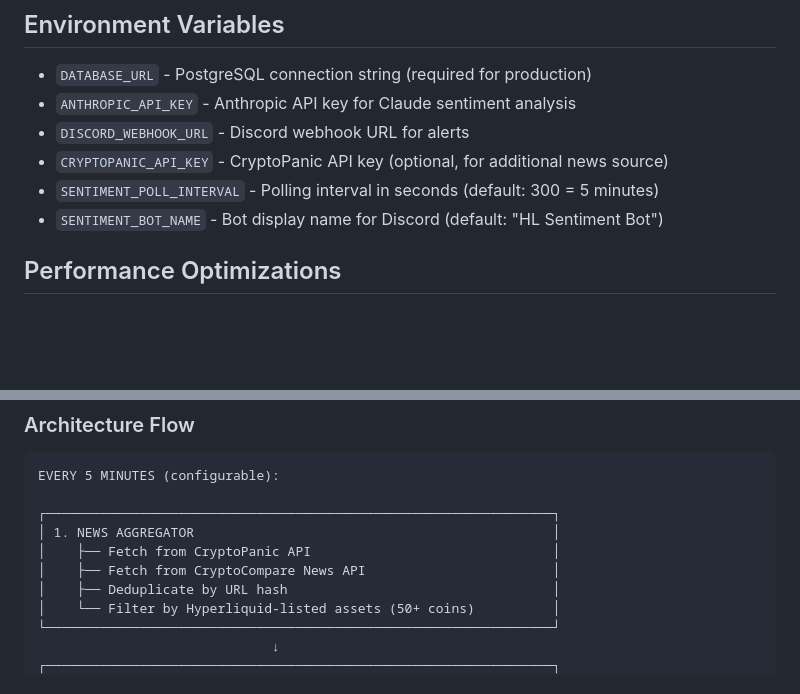
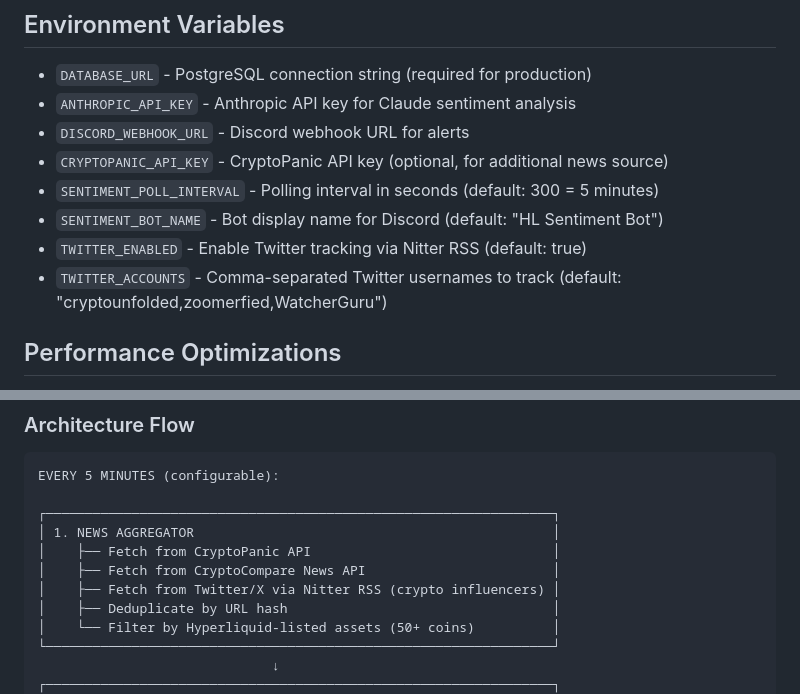
Before and after one commit to swin0420/hyperliquid-journal, a Markdown page: claude.md, 2 parts joined by grey strips. Rendered like a GitHub page; blank space fills up the shorter version.

```diff
--- a/claude.md
+++ b/claude.md
@@ -136,6 +137,8 @@ web: gunicorn app:app --bind 0.0.0.0:$PORT --workers 1 --threads 2 --timeout 120
 - `CRYPTOPANIC_API_KEY` - CryptoPanic API key (optional, for additional news source)
 - `SENTIMENT_POLL_INTERVAL` - Polling interval in seconds (default: 300 = 5 minutes)
 - `SENTIMENT_BOT_NAME` - Bot display name for Discord (default: "HL Sentiment Bot")
+- `TWITTER_ENABLED` - Enable Twitter tracking via Nitter RSS (default: true)
+- `TWITTER_ACCOUNTS` - Comma-separated Twitter usernames to track (default: "cryptounfolded,zoomerfied,WatcherGuru")
 
 ## Performance Optimizations
 - **Parallel API calls**: Hyperliquid API calls (clearinghouseState, allMids, openOrders) run concurrently
@@ -324,6 +327,7 @@ EVERY 5 MINUTES (configurable):
 │ 1. NEWS AGGREGATOR                                              │
 │    ├── Fetch from CryptoPanic API                               │
 │    ├── Fetch from CryptoCompare News API                        │
+│    ├── Fetch from Twitter/X via Nitter RSS (crypto influencers) │
 │    ├── Deduplicate by URL hash                                  │
 │    └── Filter by Hyperliquid-listed assets (50+ coins)          │
 └─────────────────────────────────────────────────────────────────┘
```
Also changed, not shown: other parts of claude.md (+37 -1 lines).
